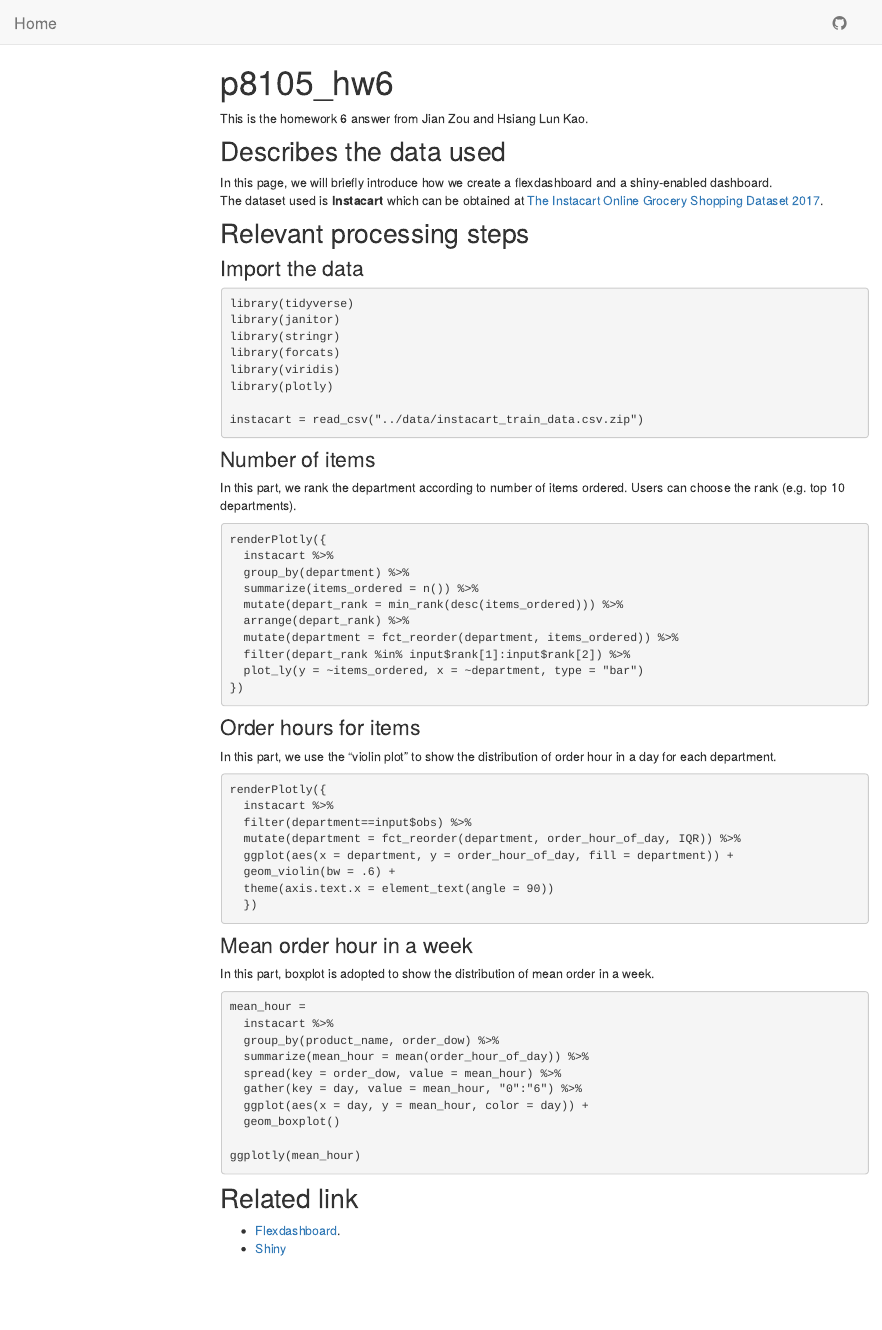
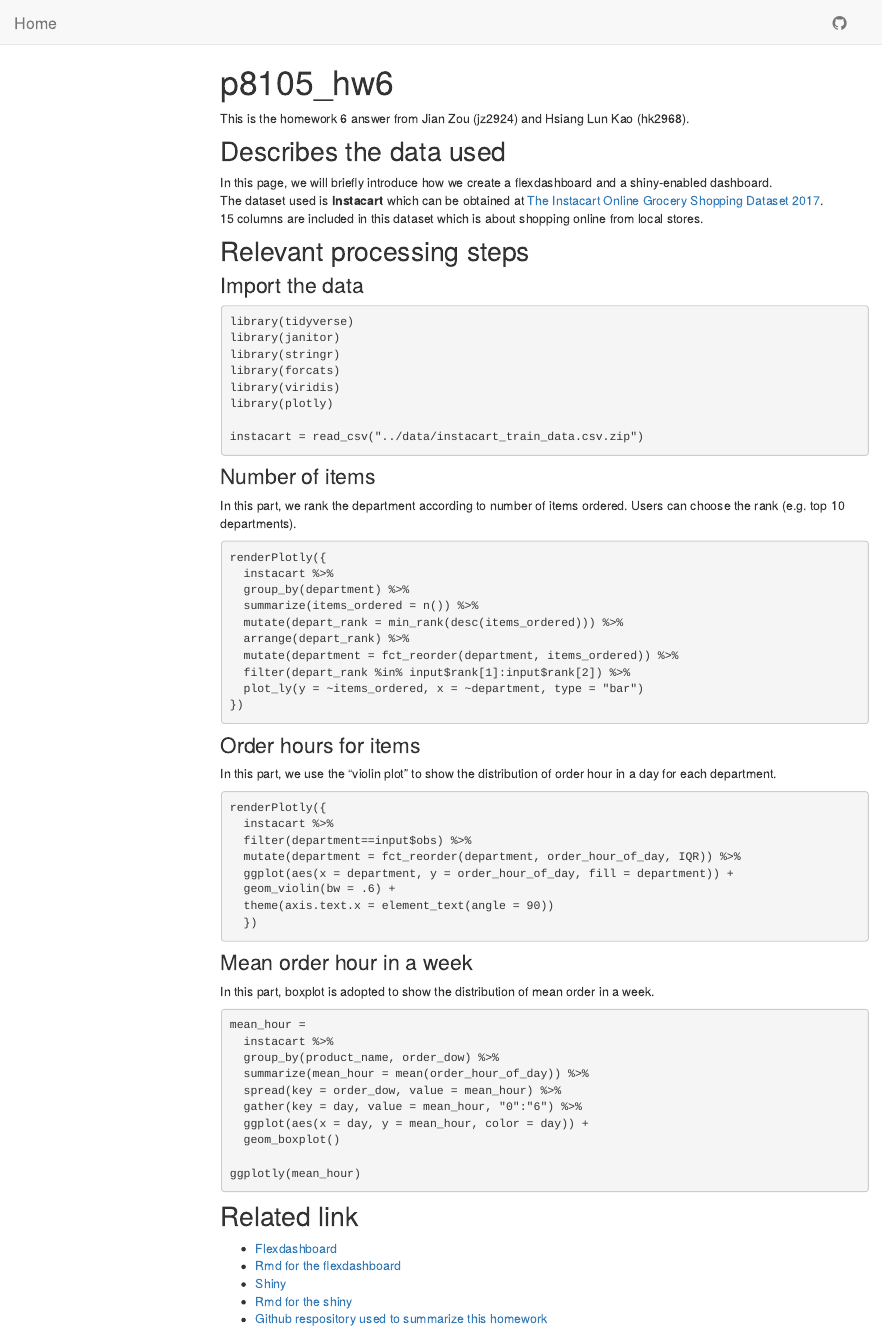
Before and after one commit to jianzou95/1711111_p8105_hw5, an R Markdown document (index.Rmd): the page in a window 1100 px wide, from its top. The pictures show the output file index.html that the author committed with the source, opened offline; library style sheets and scripts come from the installed R packages; menus at the side of the page are left out.

Commit message:
Final check about the homework

````diff
--- a/index.Rmd
+++ b/index.Rmd
@@ -11,11 +11,12 @@ knitr::opts_chunk$set(echo = TRUE)
 ```
 
 
-This is the homework 6 answer from Jian Zou and Hsiang Lun Kao.
+This is the homework 6 answer from Jian Zou (jz2924) and Hsiang Lun Kao (hk2968).
 
 ## Describes the data used
 In this page, we will briefly introduce how we create a flexdashboard and a shiny-enabled dashboard.
 The dataset used is **Instacart** which can be obtained at [The Instacart Online Grocery Shopping Dataset 2017](https://www.instacart.com/datasets/grocery-shopping-2017).
+15 columns are included in this dataset which is about shopping online from local stores.
 
 ## Relevant processing steps
 
@@ -78,5 +79,8 @@ ggplotly(mean_hour)
 ```
 
 ## Related link
-* [Flexdashboard](flexdashboard.html).
+* [Flexdashboard](flexdashboard.html)
+* [Rmd for the flexdashboard](https://github.com/jianzou95/1711111_p8105_hw6/blob/master/flexdashboard.Rmd)
 * [Shiny](https://jianzou.shinyapps.io/shiny/)
+* [Rmd for the shiny](https://github.com/jianzou95/1711111_p8105_hw6/blob/master/shiny.Rmd)
+* [Github respository used to summarize this homework](https://github.com/jianzou95/1711111_p8105_hw6)
````
Also changed, not shown: index.html.
